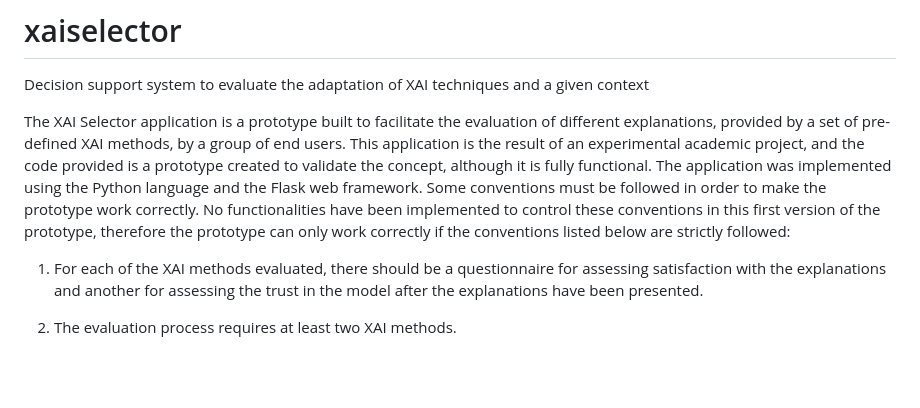
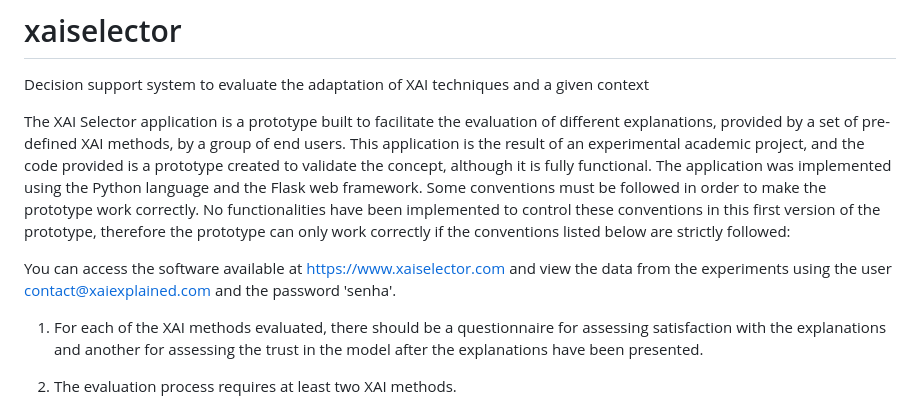
Before and after one commit to mindior/xaiselector, a Markdown page: README.md, the part around the change. Rendered like a GitHub page; blank space fills up the shorter version.

```diff
--- a/README.md
+++ b/README.md
@@ -3,6 +3,7 @@ Decision support system to evaluate the adaptation of XAI techniques and a given
 
 The XAI Selector application is a prototype built to facilitate the evaluation of different explanations, provided by a set of pre-defined XAI methods, by a group of end users. This application is the result of an experimental academic project, and the code provided is a prototype created to validate the concept, although it is fully functional. The application was implemented using the Python language and the Flask web framework. Some conventions must be followed in order to make the prototype work correctly. No functionalities have been implemented to control these conventions in this first version of the prototype, therefore the prototype can only work correctly if the conventions listed below are strictly followed:
 
+You can access the software available at https://www.xaiselector.com and view the data from the experiments using the user contact@xaiexplained.com and the password 'senha'.
 
 1) For each of the XAI methods evaluated, there should be a questionnaire for assessing satisfaction with the explanations and another for assessing the trust in the model after the explanations have been presented.
 
```
